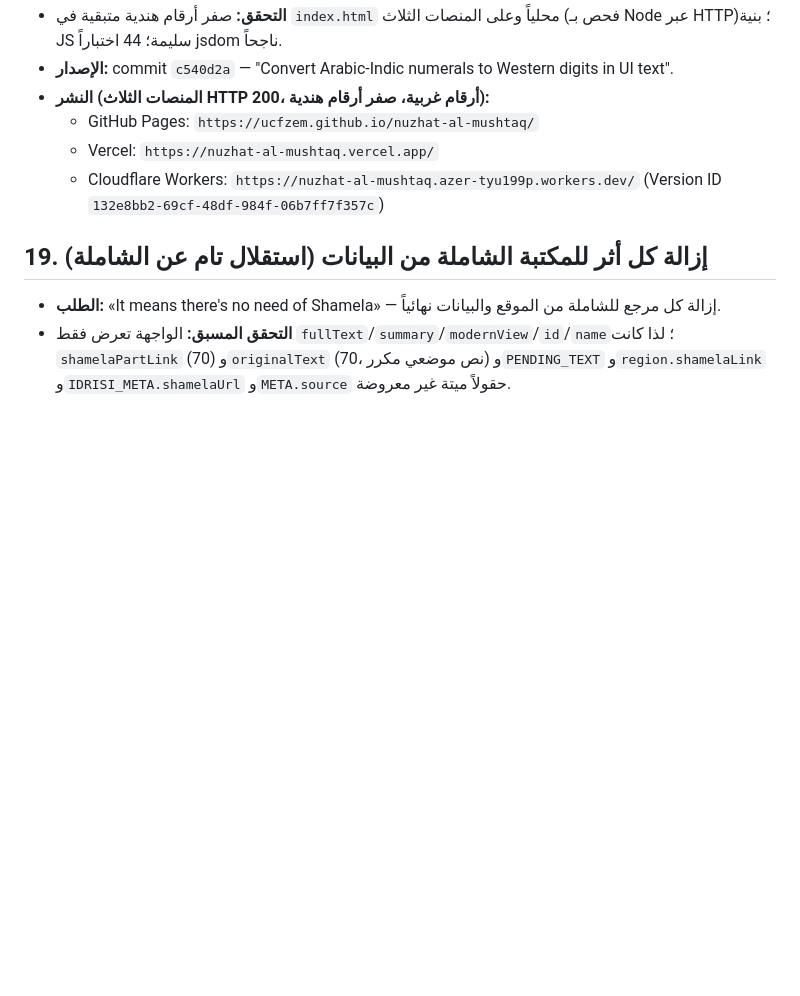
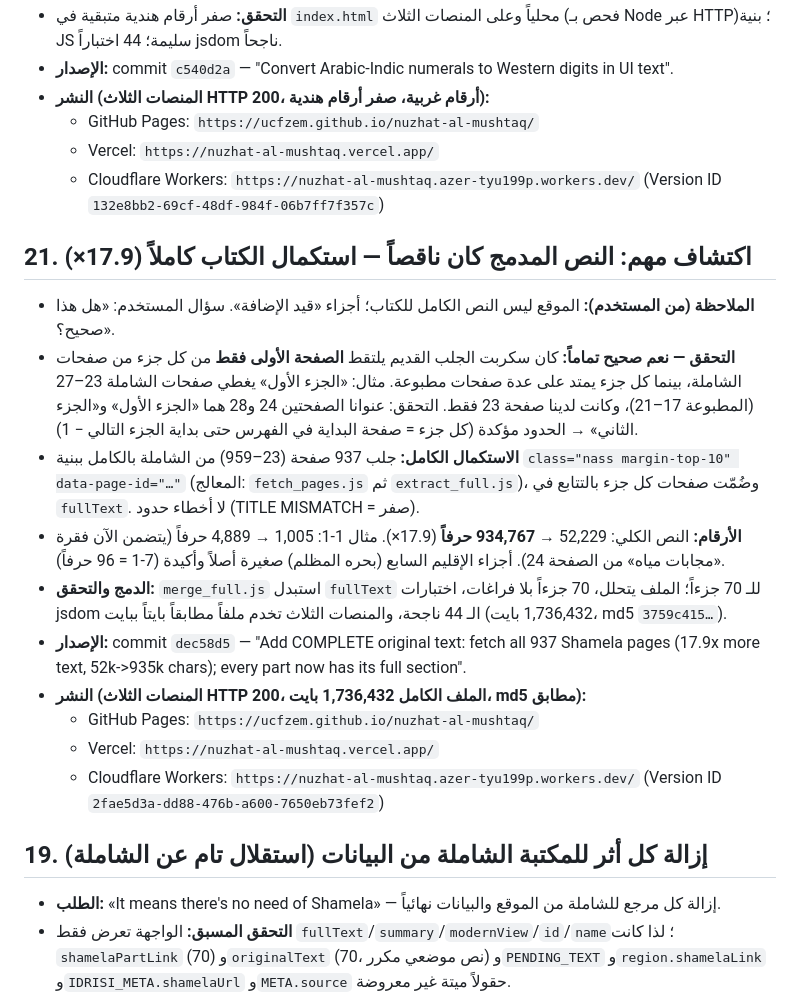
Before and after one commit to ucfzem/nuzhat-al-mushtaq, a Markdown page: github.md, the part around the change. GitHub-like rendering; blank space fills up the shorter version.

Commit message:
Backup: section 21 complete text discovery and fix

```diff
--- a/github.md
+++ b/github.md
@@ -211,6 +211,19 @@
   - Vercel: `https://nuzhat-al-mushtaq.vercel.app/`
   - Cloudflare Workers: `https://nuzhat-al-mushtaq.azer-tyu199p.workers.dev/` (Version ID `132e8bb2-69cf-48df-984f-06b7ff7f357c`)
 
+## 21. اكتشاف مهم: النص المدمج كان ناقصاً — استكمال الكتاب كاملاً (17.9×)
+
+- **الملاحظة (من المستخدم):** الموقع ليس النص الكامل للكتاب؛ أجزاء «قيد الإضافة». سؤال المستخدم: «هل هذا صحيح؟».
+- **التحقق — نعم صحيح تماماً:** كان سكربت الجلب القديم يلتقط **الصفحة الأولى فقط** من كل جزء من صفحات الشاملة، بينما كل جزء يمتد على عدة صفحات مطبوعة. مثال: «الجزء الأول» يغطي صفحات الشاملة 23–27 (المطبوعة 17–21)، وكانت لدينا صفحة 23 فقط. التحقق: عنوانا الصفحتين 24 و28 هما «الجزء الأول» و«الجزء الثاني» → الحدود مؤكدة (كل جزء = صفحة البداية في الفهرس حتى بداية الجزء التالي − 1).
+- **الاستكمال الكامل:** جلب 937 صفحة (23–959) من الشاملة بالكامل ببنية `class="nass margin-top-10" data-page-id="…"` (المعالج: `fetch_pages.js` ثم `extract_full.js`)، وضُمّت صفحات كل جزء بالتتابع في `fullText`. لا أخطاء حدود (TITLE MISMATCH = صفر).
+- **الأرقام:** النص الكلي: 52,229 → **934,767 حرفاً** (17.9×). مثال 1-1: 1,005 → 4,889 حرفاً (يتضمن الآن فقرة «مجابات مياه» من الصفحة 24). أجزاء الإقليم السابع (بحره المظلم) صغيرة أصلاً وأكيدة (7-1 = 96 حرفاً).
+- **الدمج والتحقق:** `merge_full.js` استبدل `fullText` للـ 70 جزءاً؛ الملف يتحلل، 70 جزءاً بلا فراغات، اختبارات jsdom الـ 44 ناجحة، والمنصات الثلاث تخدم ملفاً مطابقاً بايتاً ببايت (1,736,432 بايت، md5 `3759c415…`).
+- **الإصدار:** commit `dec58d5` — "Add COMPLETE original text: fetch all 937 Shamela pages (17.9x more text, 52k->935k chars); every part now has its full section".
+- **النشر (المنصات الثلاث HTTP 200، الملف الكامل 1,736,432 بايت، md5 مطابق):**
+  - GitHub Pages: `https://ucfzem.github.io/nuzhat-al-mushtaq/`
+  - Vercel: `https://nuzhat-al-mushtaq.vercel.app/`
+  - Cloudflare Workers: `https://nuzhat-al-mushtaq.azer-tyu199p.workers.dev/` (Version ID `2fae5d3a-dd88-476b-a600-7650eb73fef2`)
+
 ## 19. إزالة كل أثر للمكتبة الشاملة من البيانات (استقلال تام عن الشاملة)
 
 - **الطلب:** «It means there's no need of Shamela» — إزالة كل مرجع للشاملة من الموقع والبيانات نهائياً.
```
